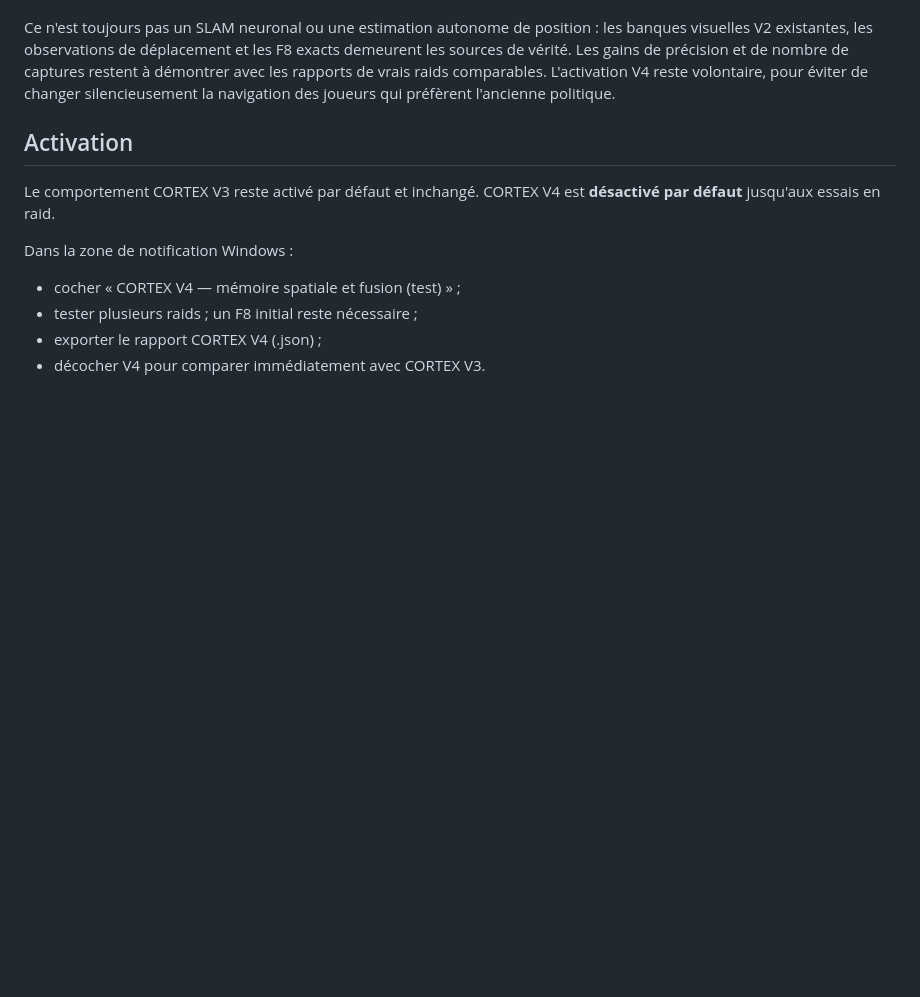
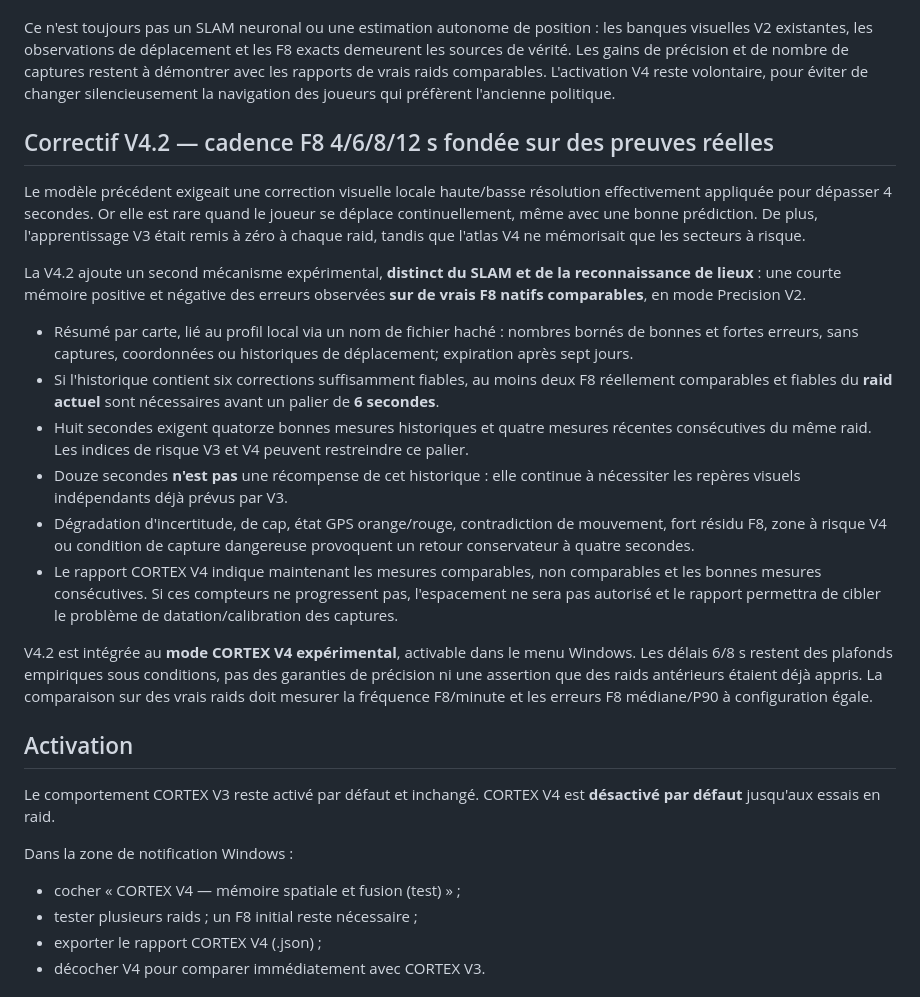
Before and after one commit to Axxira/axxira-website, a Markdown page: raidpilot-updates/CORTEX-V4.md, the part around the change. GitHub-like rendering; blank space fills up the shorter version.

Commit message:
Document native F8 evidence-based 4/6/8/12 s cadence and field validation

```diff
--- a/raidpilot-updates/CORTEX-V4.md
+++ b/raidpilot-updates/CORTEX-V4.md
@@ -91,6 +91,43 @@ avec les rapports de vrais raids comparables. L'activation V4 reste
 volontaire, pour éviter de changer silencieusement la navigation des
 joueurs qui préfèrent l'ancienne politique.
 
+## Correctif V4.2 — cadence F8 4/6/8/12 s fondée sur des preuves réelles
+
+Le modèle précédent exigeait une correction visuelle locale haute/basse
+résolution effectivement appliquée pour dépasser 4 secondes. Or elle est rare
+quand le joueur se déplace continuellement, même avec une bonne prédiction.
+De plus, l'apprentissage V3 était remis à zéro à chaque raid, tandis que
+l'atlas V4 ne mémorisait que les secteurs à risque.
+
+La V4.2 ajoute un second mécanisme expérimental, **distinct du SLAM et de la
+reconnaissance de lieux** : une courte mémoire positive et négative des erreurs
+observées **sur de vrais F8 natifs comparables**, en mode Precision V2.
+
+- Résumé par carte, lié au profil local via un nom de fichier haché :
+  nombres bornés de bonnes et fortes erreurs, sans captures, coordonnées ou
+  historiques de déplacement; expiration après sept jours.
+- Si l'historique contient six corrections suffisamment fiables, au moins
+  deux F8 réellement comparables et fiables du **raid actuel** sont nécessaires
+  avant un palier de **6 secondes**.
+- Huit secondes exigent quatorze bonnes mesures historiques et quatre
+  mesures récentes consécutives du même raid. Les indices de risque V3 et V4
+  peuvent restreindre ce palier.
+- Douze secondes **n'est pas** une récompense de cet historique : elle continue
+  à nécessiter les repères visuels indépendants déjà prévus par V3.
+- Dégradation d'incertitude, de cap, état GPS orange/rouge, contradiction
+  de mouvement, fort résidu F8, zone à risque V4 ou condition de capture
+  dangereuse provoquent un retour conservateur à quatre secondes.
+- Le rapport CORTEX V4 indique maintenant les mesures comparables,
+  non comparables et les bonnes mesures consécutives. Si ces compteurs ne
+  progressent pas, l'espacement ne sera pas autorisé et le rapport permettra
+  de cibler le problème de datation/calibration des captures.
+
+V4.2 est intégrée au **mode CORTEX V4 expérimental**, activable dans le menu
+Windows. Les délais 6/8 s restent des plafonds empiriques sous conditions,
+pas des garanties de précision ni une assertion que des raids antérieurs
+étaient déjà appris. La comparaison sur des vrais raids doit mesurer
+la fréquence F8/minute et les erreurs F8 médiane/P90 à configuration égale.
+
 ## Activation
 
 Le comportement CORTEX V3 reste activé par défaut et inchangé.
```
